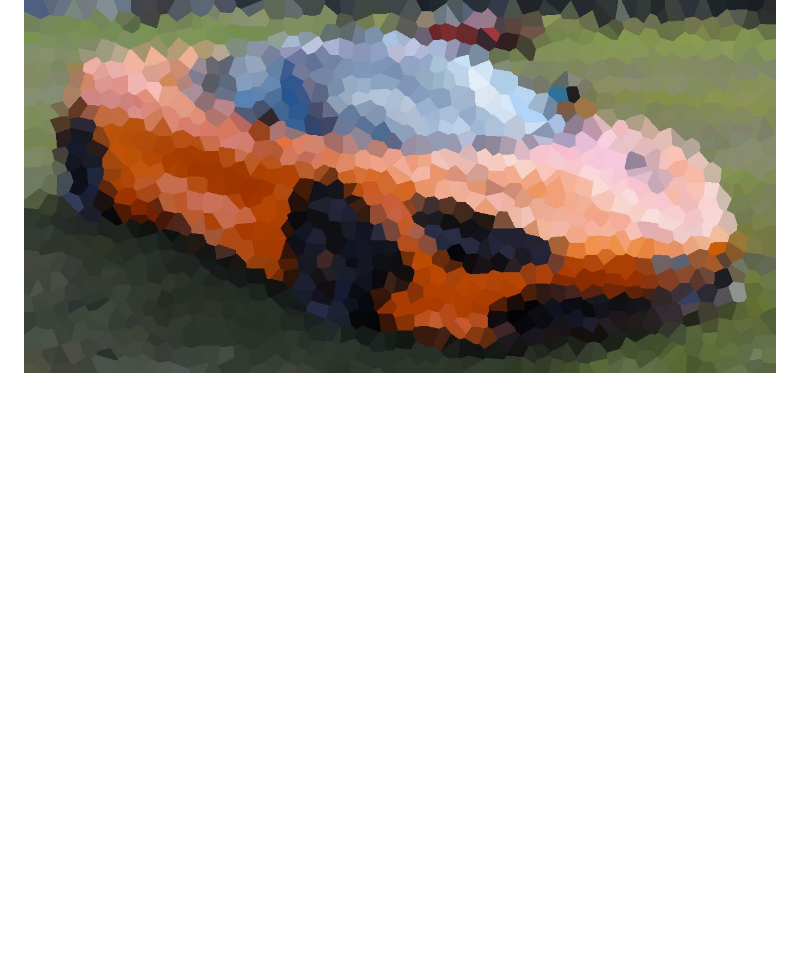
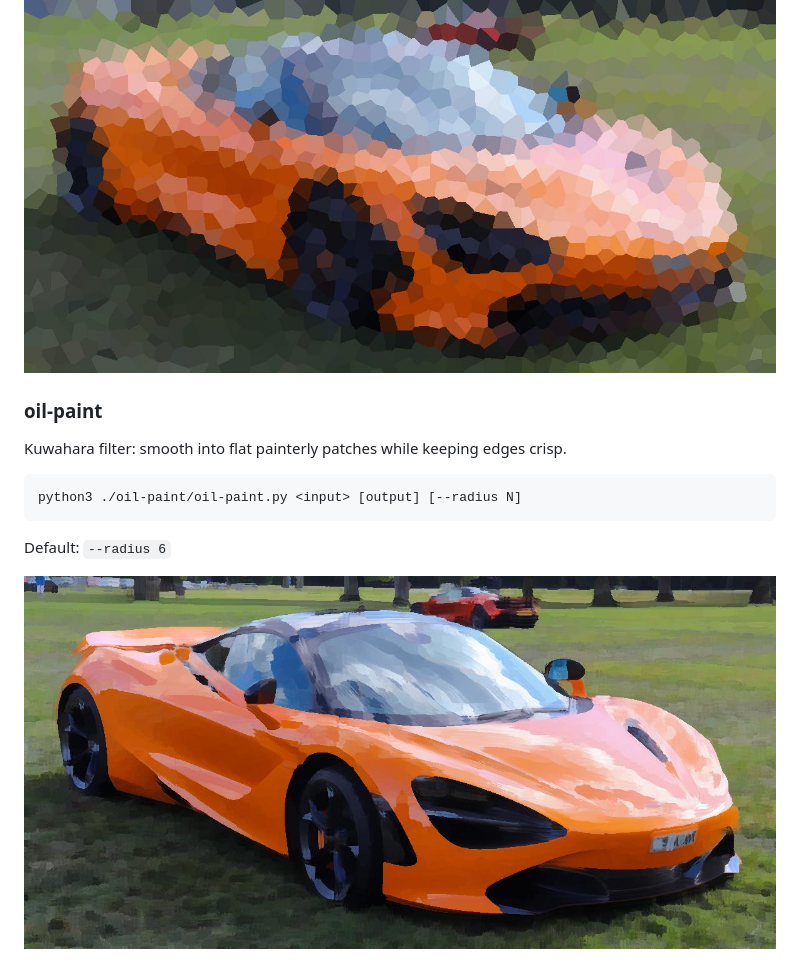
Before and after one commit to powerful-user/op-img, a Markdown page: README.md, the part around the change. Rendered like a GitHub page; pictures changed too: _output/mclaren-oilpaint.jpg (added); blank space fills up the shorter version.

Commit message:
feat(oil-paint): add oil-paint patch
Reflections should flatten into painterly slabs while the silhouette and headlights stay sharp.

Co-Authored-By: Grok <noreply@x.ai>

````diff
--- a/README.md
+++ b/README.md
@@ -427,3 +427,15 @@ python3 ./voronoi-mosaic/voronoi-mosaic.py <input> [output] [--size PX] [--jitte
 Default: `--size 24 --jitter 1 --edges 0`
 
 ![voronoi-mosaic example](_output/mclaren-voronoi.jpg)
+
+### oil-paint
+
+Kuwahara filter: smooth into flat painterly patches while keeping edges crisp.
+
+```bash
+python3 ./oil-paint/oil-paint.py <input> [output] [--radius N]
+```
+
+Default: `--radius 6`
+
+![oil-paint example](_output/mclaren-oilpaint.jpg)
````
Also changed, not shown: 4 other files.
